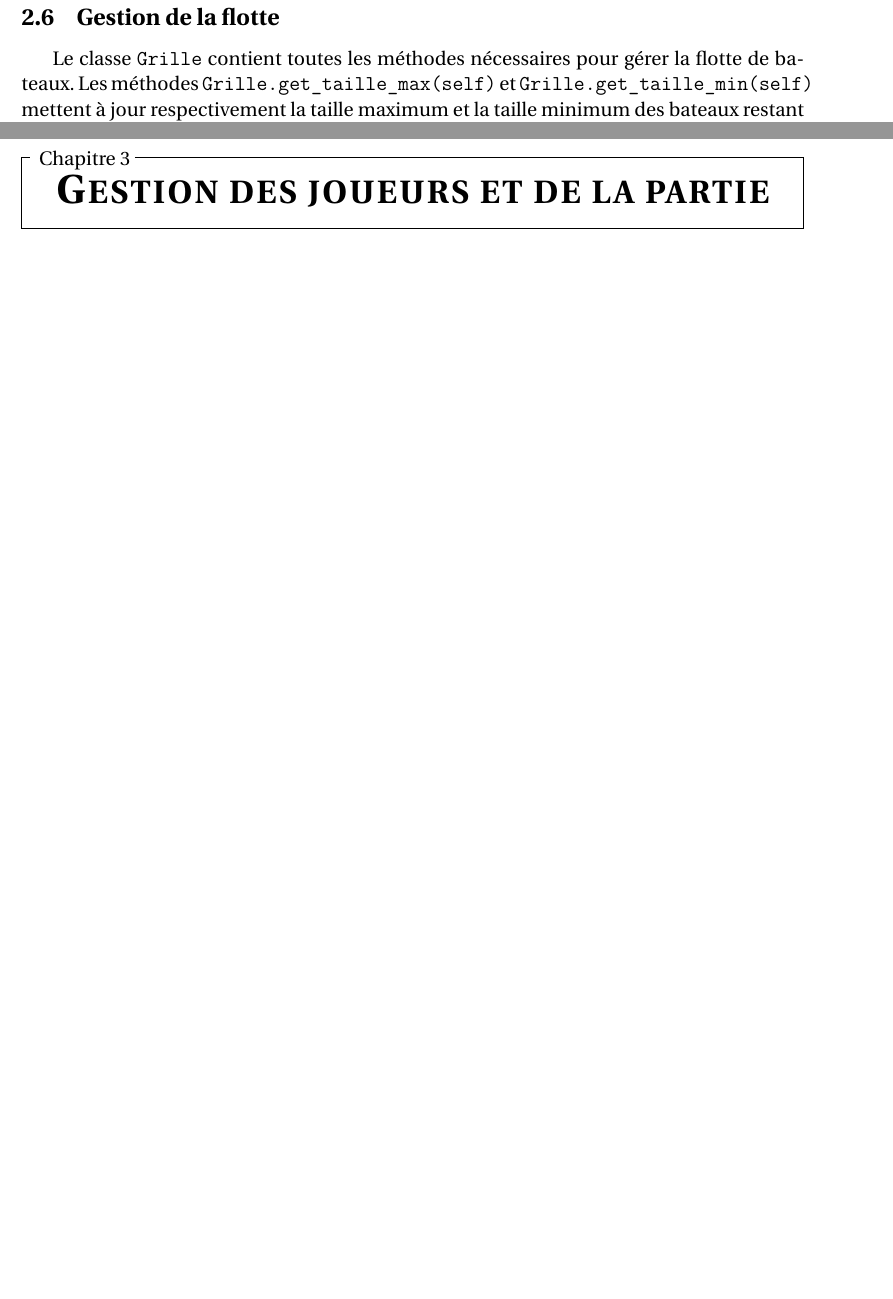
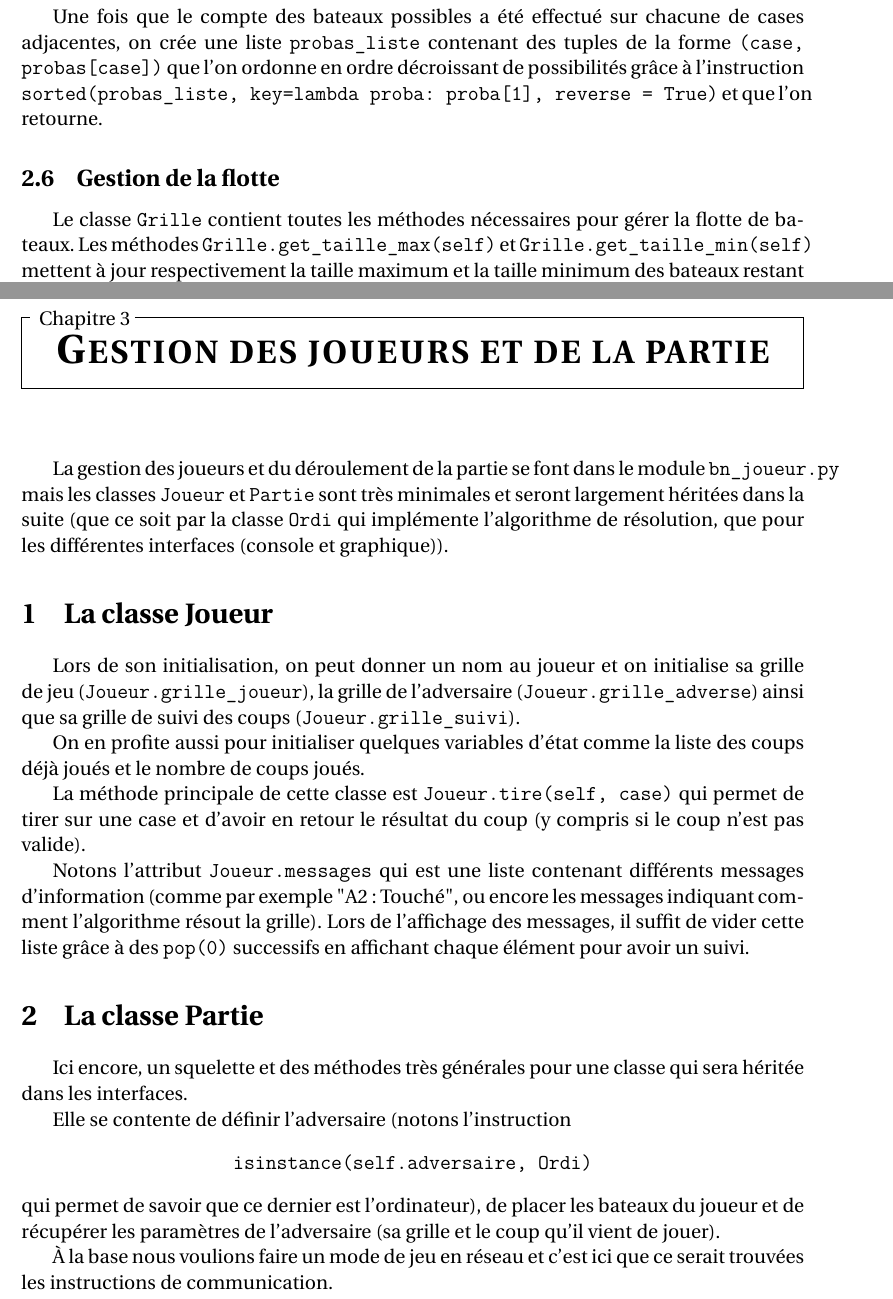
Before and after one commit to Abunux/pyBatNav, a LaTeX book (Rapport/Muller_Reboul_ISN2016_BatailleNavale_Rapport.tex, which reads Rapport/chapitres/chap_grille.tex, Rapport/chapitres/chap_joueurs.tex): two parts of pages 11 and 13 of 27, joined at a grey line, cut at the place of the change, the shorter picture padded with empty space. Compiled offline with pdfLaTeX.

Commit message:
modifié:         Rapport/Muller_Reboul_ISN2016_BatailleNavale_Rapport.aux 	modifié:         Rapport/Muller_Reboul_ISN2016_BatailleNavale_Rapport.log 	modifié:         Rapport/Muller_Reboul_ISN2016_BatailleNavale_Rapport.pdf 	modifié:         Rapport/Muller_Reboul_ISN2016_BatailleNavale_Rapport.synctex.gz 	modifié:         Rapport/Muller_Reboul_ISN2016_BatailleNavale_Rapport.toc 	modifié:         Rapport/chapitres/chap_algo.tex 	modifié:         Rapport/chapitres/chap_grille.tex 	modifié:         Rapport/chapitres/chap_joueurs.tex 	nouveau fichier: Rapport/media/distrib_1000000.png

```diff
--- a/Rapport/chapitres/chap_grille.tex
+++ b/Rapport/chapitres/chap_grille.tex
@@ -218,6 +218,8 @@ Si la case $(3,0)$ avait été jouée et manquée nous aurions obtenu 1 bateau h
 \end{tikzpicture}\\
 \end{center}
 
+Une fois que le compte des bateaux possibles a été effectué sur chacune de cases adjacentes, on crée une liste \texttt{probas\_liste} contenant des tuples de la forme \texttt{(case, probas[case])} que l'on ordonne en ordre décroissant de possibilités grâce à l'instruction \texttt{sorted(probas\_liste, key=lambda proba: proba[1], reverse = True)} et que l'on retourne.
+
 \subsection{Gestion de la flotte}
 Le classe \texttt{Grille} contient toutes les méthodes nécessaires pour gérer la flotte de bateaux. Les méthodes \texttt{Grille.get\_taille\_max(self)} et \texttt{Grille.get\_taille\_min(self)} mettent à jour respectivement la taille maximum et la taille minimum des bateaux restant à trouver. La méthode \texttt{Grille.rem\_bateau(self, taille)} permet de supprimer de la liste \texttt{Grille.taille\_bateaux} un bateau coulé.
 
--- a/Rapport/chapitres/chap_joueurs.tex
+++ b/Rapport/chapitres/chap_joueurs.tex
@@ -1 +1,21 @@
 \chapter{Gestion des joueurs et de la partie}
+
+La gestion des joueurs et du déroulement de la partie se font dans le module \texttt{bn\_joueur.py} mais les classes \texttt{Joueur} et \texttt{Partie} sont très minimales et seront largement héritées dans la suite (que ce soit par la classe \texttt{Ordi} qui implémente l'algorithme de résolution, que pour les différentes interfaces (console et graphique)).
+
+\section{La classe Joueur}
+Lors de son initialisation, on peut donner un nom au joueur et on initialise sa grille de jeu (\texttt{Joueur.grille\_joueur}), la grille de l'adversaire (\texttt{Joueur.grille\_adverse}) ainsi que sa grille de suivi des coups (\texttt{Joueur.grille\_suivi}).
+
+On en profite aussi pour initialiser quelques variables d'état comme la liste des coups déjà joués et le nombre de coups joués.
+
+La méthode principale de cette classe est \texttt{Joueur.tire(self, case)} qui permet de tirer sur une case et d'avoir en retour le résultat du coup (y compris si le coup n'est pas valide).
+
+Notons l'attribut \texttt{Joueur.messages} qui est une liste contenant différents messages d'information (comme par exemple "A2 : Touché", ou encore les messages indiquant comment l'algorithme résout la grille). Lors de l'affichage des messages, il suffit de vider cette liste grâce à des \texttt{pop(0)} successifs en affichant chaque élément pour avoir un suivi.
+
+\section{La classe Partie}
+Ici encore, un squelette et des méthodes très générales pour une classe qui sera héritée dans les interfaces.
+
+Elle se contente de définir l'adversaire (notons l'instruction \begin{center}
+\texttt{isinstance(self.adversaire, Ordi)}
+\end{center} qui permet de savoir que ce dernier est l'ordinateur), de placer les bateaux du joueur et de récupérer les paramètres de l'adversaire (sa grille et le coup qu'il vient de jouer).
+
+À la base nous voulions faire un mode de jeu en réseau et c'est ici que ce serait trouvées les instructions de communication.
```
Also changed, not shown: Rapport/chapitres/chap_algo.tex (+8 -3 lines), Rapport/Muller_Reboul_ISN2016_BatailleNavale_Rapport.pdf, Rapport/media/distrib_1000000.png (added), 4 other files.
